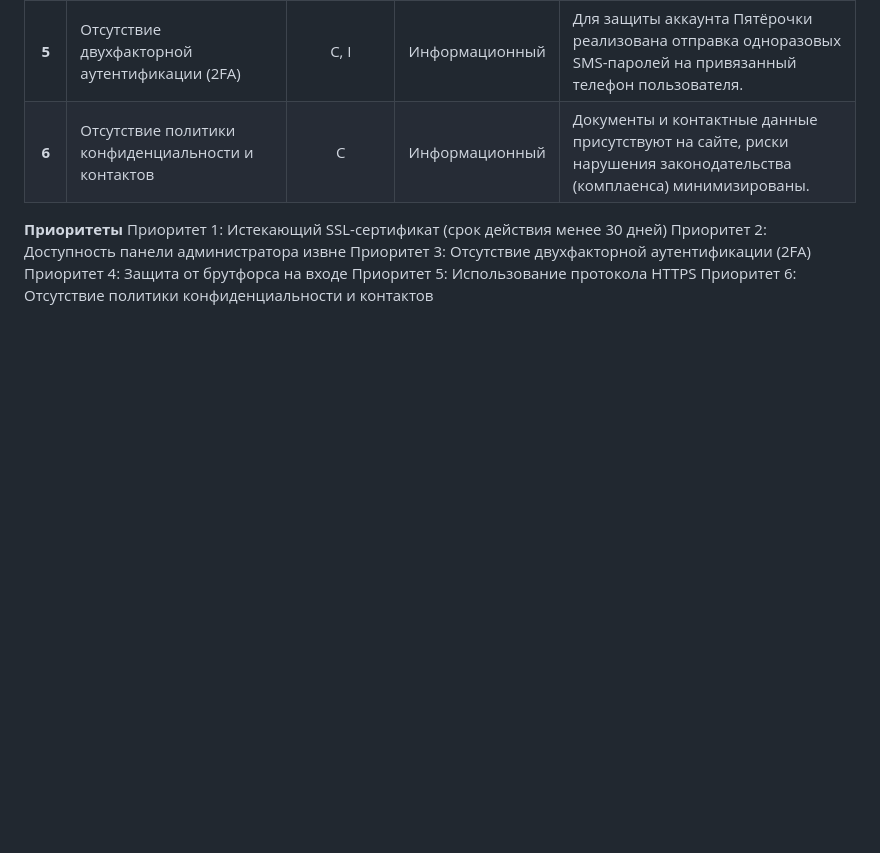
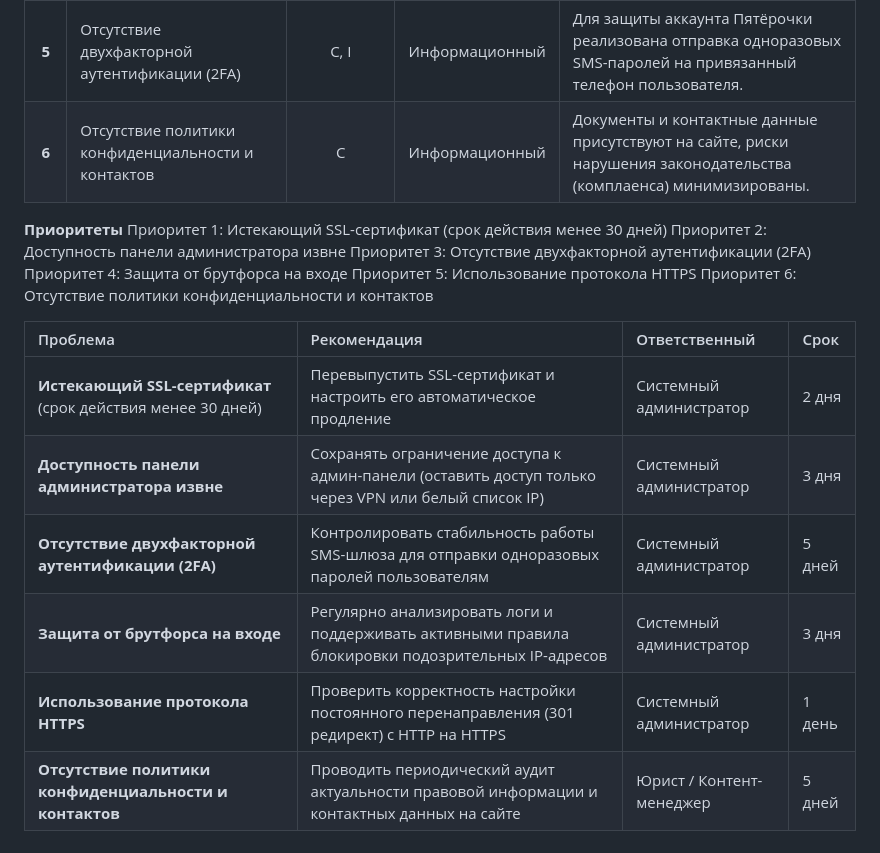
Before and after one commit to manik207/is-support-maksim, a Markdown page: README.md, the part around the change. Drawn GitHub-style; blank space fills up the shorter version.

```diff
--- a/README.md
+++ b/README.md
@@ -37,3 +37,13 @@
 Приоритет 4: Защита от брутфорса на входе
 Приоритет 5: Использование протокола HTTPS
 Приоритет 6: Отсутствие политики конфиденциальности и контактов
+
+
+| Проблема | Рекомендация | Ответственный | Срок |
+| :--- | :--- | :--- | :--- |
+| **Истекающий SSL-сертификат** (срок действия менее 30 дней) | Перевыпустить SSL-сертификат и настроить его автоматическое продление | Системный администратор | 2 дня |
+| **Доступность панели администратора извне** | Сохранять ограничение доступа к админ-панели (оставить доступ только через VPN или белый список IP) | Системный администратор | 3 дня |
+| **Отсутствие двухфакторной аутентификации (2FA)** | Контролировать стабильность работы SMS-шлюза для отправки одноразовых паролей пользователям | Системный администратор | 5 дней |
+| **Защита от брутфорса на входе** | Регулярно анализировать логи и поддерживать активными правила блокировки подозрительных IP-адресов | Системный администратор | 3 дня |
+| **Использование протокола HTTPS** | Проверить корректность настройки постоянного перенаправления (301 редирект) с HTTP на HTTPS | Системный администратор | 1 день |
+| **Отсутствие политики конфиденциальности и контактов** | Проводить периодический аудит актуальности правовой информации и контактных данных на сайте | Юрист / Контент-менеджер | 5 дней |
```
